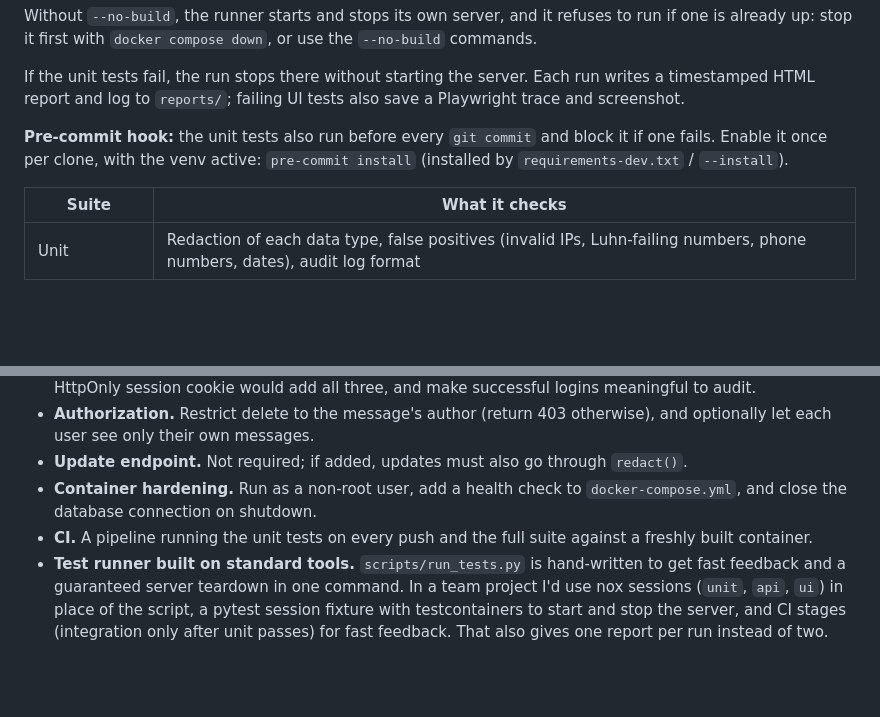
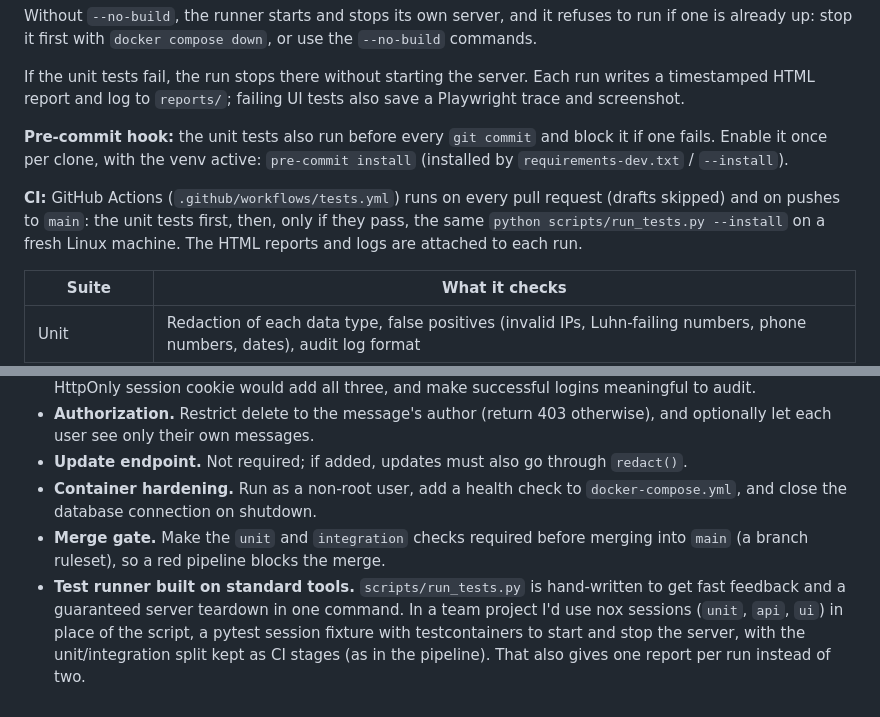
Before and after one commit to ravitejagutti/secure-message-service, a Markdown page: README.md, 2 parts joined by grey strips. Rendered like a GitHub page; blank space fills up the shorter version.

Commit message:
Secure message service: README section on the CI pipeline

```diff
--- a/README.md
+++ b/README.md
@@ -105,6 +105,8 @@ If the unit tests fail, the run stops there without starting the server. Each ru
 
 **Pre-commit hook:** the unit tests also run before every `git commit` and block it if one fails. Enable it once per clone, with the venv active: `pre-commit install` (installed by `requirements-dev.txt` / `--install`).
 
+**CI:** GitHub Actions (`.github/workflows/tests.yml`) runs on every pull request (drafts skipped) and on pushes to `main`: the unit tests first, then, only if they pass, the same `python scripts/run_tests.py --install` on a fresh Linux machine. The HTML reports and logs are attached to each run.
+
 | Suite | What it checks |
 | --- | --- |
 | Unit | Redaction of each data type, false positives (invalid IPs, Luhn-failing numbers, phone numbers, dates), audit log format |
@@ -137,5 +139,5 @@ An architecture diagram, the main decisions (redaction on write, regex + validat
 - **Authorization.** Restrict delete to the message's author (return 403 otherwise), and optionally let each user see only their own messages.
 - **Update endpoint.** Not required; if added, updates must also go through `redact()`.
 - **Container hardening.** Run as a non-root user, add a health check to `docker-compose.yml`, and close the database connection on shutdown.
-- **CI.** A pipeline running the unit tests on every push and the full suite against a freshly built container.
-- **Test runner built on standard tools.** `scripts/run_tests.py` is hand-written to get fast feedback and a guaranteed server teardown in one command. In a team project I'd use nox sessions (`unit`, `api`, `ui`) in place of the script, a pytest session fixture with testcontainers to start and stop the server, and CI stages (integration only after unit passes) for fast feedback. That also gives one report per run instead of two.
+- **Merge gate.** Make the `unit` and `integration` checks required before merging into `main` (a branch ruleset), so a red pipeline blocks the merge.
+- **Test runner built on standard tools.** `scripts/run_tests.py` is hand-written to get fast feedback and a guaranteed server teardown in one command. In a team project I'd use nox sessions (`unit`, `api`, `ui`) in place of the script, a pytest session fixture with testcontainers to start and stop the server, with the unit/integration split kept as CI stages (as in the pipeline). That also gives one report per run instead of two.
```
